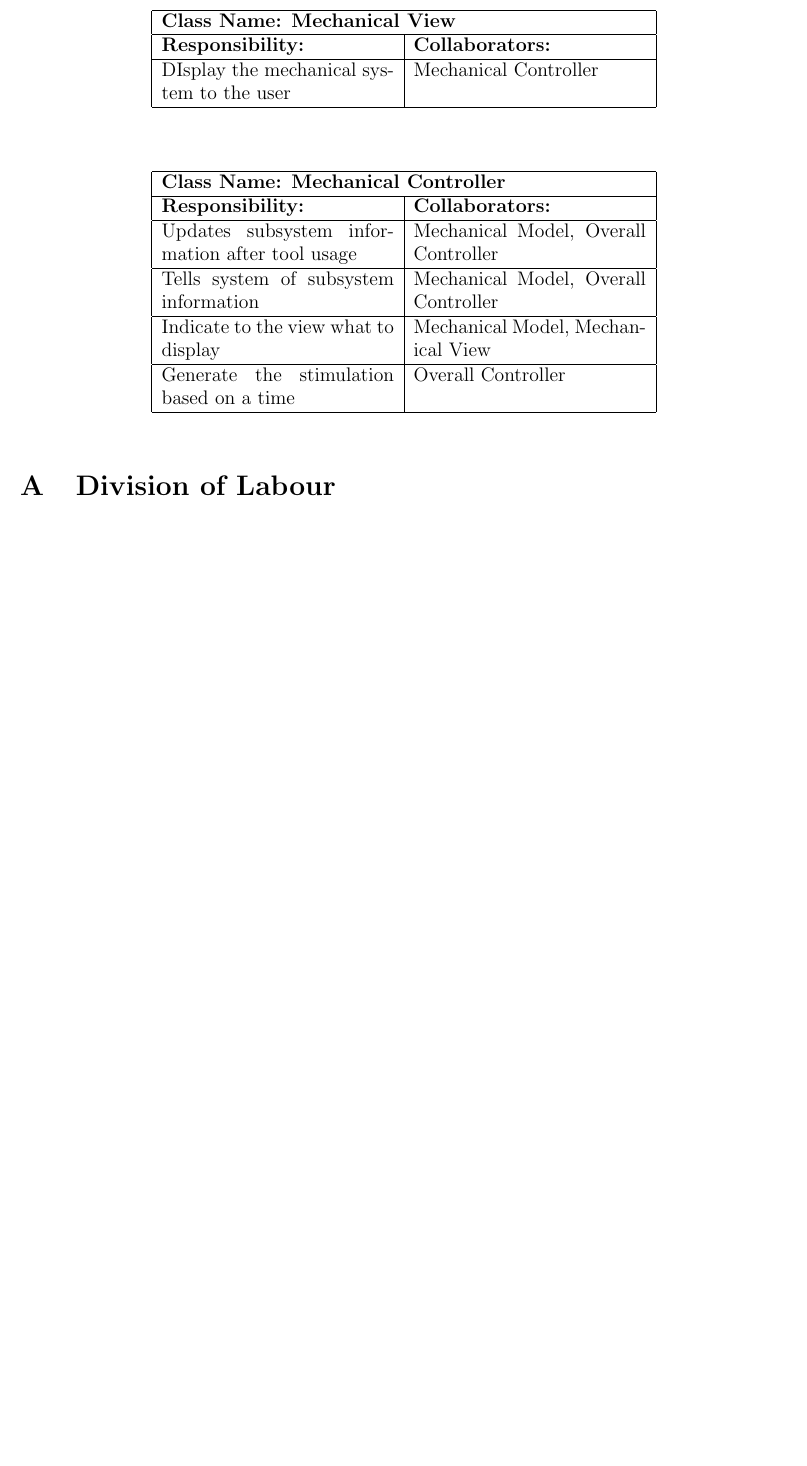
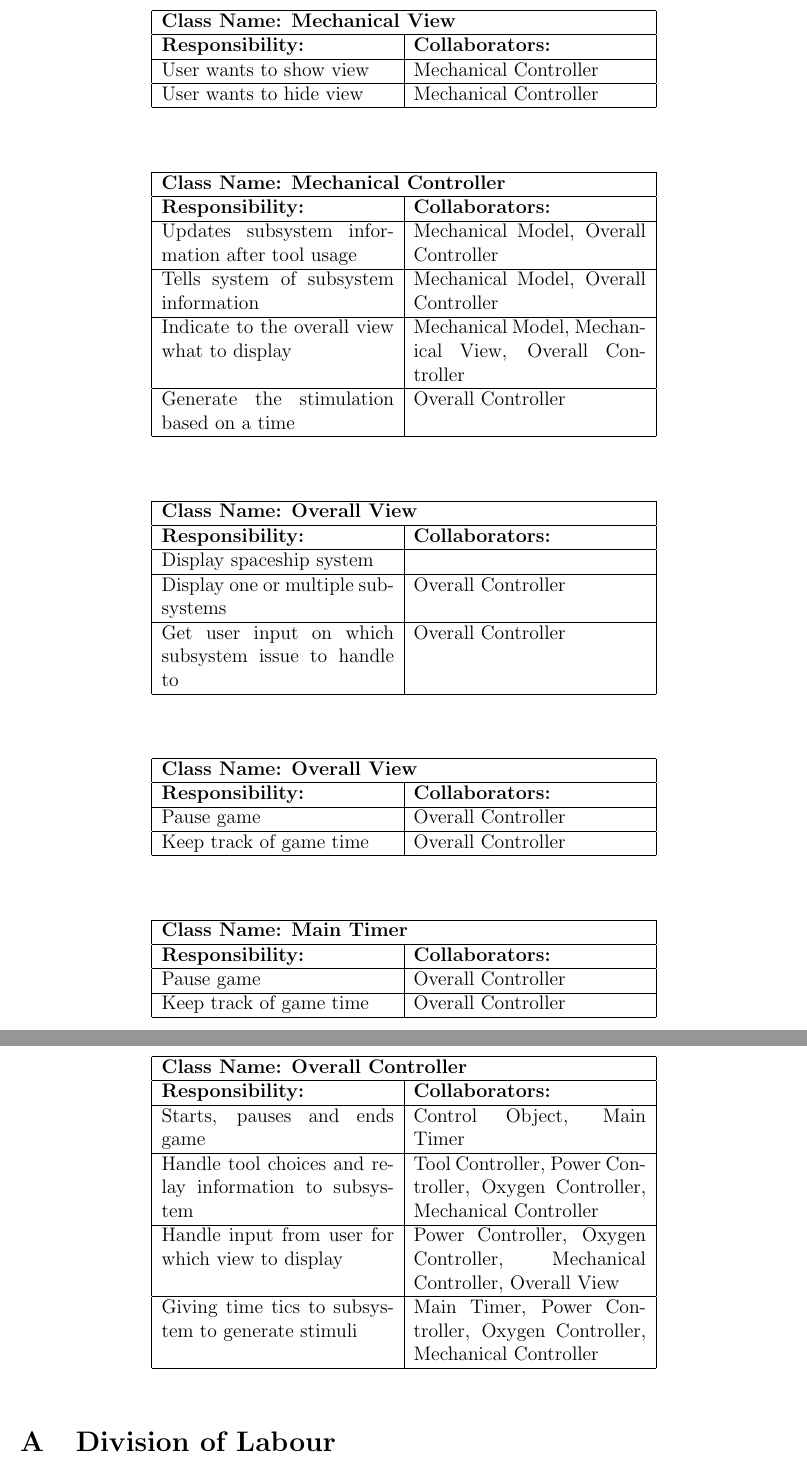
Before and after one commit to pavlearezina/3A04, a LaTeX document (D2/Design Doc.tex): part of page 10 of 11 before the commit and two parts of pages 10 and 11 of 12 after it, the two joined at a grey line, cut so that both start at the same text, the shorter picture padded with empty space. Compiled offline with pdfLaTeX.

Commit message:
Added more CRC Cards

```diff
--- a/D2/Design Doc.tex
+++ b/D2/Design Doc.tex
@@ -462,7 +468,9 @@ This section should contain all of your CRC cards.
 		\hline
 		\textbf{Responsibility:} & \textbf{Collaborators:} \\
 		\hline
-		 DIsplay the mechanical system to the user & Mechanical Controller\\
+		 User wants to show view & Mechanical Controller\\
+		\hline
+		User wants to hide view & Mechanical Controller\\
 		\hline
 		\end{tabular}
 	\end{table}
@@ -480,9 +488,79 @@ This section should contain all of your CRC cards.
 		\hline
 		 Tells system of subsystem information & Mechanical Model, Overall Controller\\
 		\hline
-		 Indicate to the view what to display & Mechanical Model, Mechanical View\\
+		 Indicate to the overall view what to display & Mechanical Model, Mechanical View, Overall Controller\\
 		\hline
 		 Generate the stimulation based on a time & Overall Controller \\
+		\hline
+		\end{tabular}
+	\end{table}
+
+%Overall View
+	\begin{table}[H]
+		\centering
+		\begin{tabular}{|p{5cm}|p{5cm}|}
+		\hline
+		 \multicolumn{2}{|l|}{\textbf{Class Name: Overall View}} \\
+		\hline
+		\textbf{Responsibility:} & \textbf{Collaborators:} \\
+		\hline
+		 Display spaceship system & \\
+		\hline
+		Display one or multiple subsystems & Overall Controller\\
+		\hline
+		Get user input on which subsystem issue to handle to & Overall Controller \\
+		\hline
+		\end{tabular}
+	\end{table}
+
+%Timer
+	\begin{table}[H]
+		\centering
+		\begin{tabular}{|p{5cm}|p{5cm}|}
+		\hline
+		 \multicolumn{2}{|l|}{\textbf{Class Name: Overall View}} \\
+		\hline
+		\textbf{Responsibility:} & \textbf{Collaborators:} \\
+		\hline
+		 Pause game & Overall Controller \\
+		\hline
+		 Keep track of game time & Overall Controller\\
+		\hline
+		\end{tabular}
+	\end{table}
+
+%Timer
+	\begin{table}[H]
+		\centering
+		\begin{tabular}{|p{5cm}|p{5cm}|}
+		\hline
+		 \multicolumn{2}{|l|}{\textbf{Class Name: Main Timer}} \\
+		\hline
+		\textbf{Responsibility:} & \textbf{Collaborators:} \\
+		\hline
+		 Pause game & Overall Controller \\
+		\hline
+		 Keep track of game time & Overall Controller\\
+		\hline
+		\end{tabular}
+	\end{table}
+
+%Overall Controller
+	\begin{table}[H]
+		\centering
+		\begin{tabular}{|p{5cm}|p{5cm}|}
+		\hline
+		 \multicolumn{2}{|l|}{\textbf{Class Name: Overall Controller}} \\
+		\hline
+		\textbf{Responsibility:} & \textbf{Collaborators:} \\
+		\hline
+		 Starts, pauses and ends game & Control Object, Main Timer \\
+		\hline
+		 Handle tool choices and relay information to subsystem & Tool Controller, Power Controller, Oxygen Controller, Mechanical Controller\\
+		\hline
+		 Handle input from user for which view to display & Power Controller, Oxygen Controller, Mechanical Controller, Overall View \\
+		\hline
+		 Giving time tics to subsystem to generate stimuli & Main Timer, Power Controller, Oxygen Controller, Mechanical Controller \\
 		\hline
 		\end{tabular}
 	\end{table}
```
Also changed, not shown: D2/Design Doc.tex (20 more changed lines).
